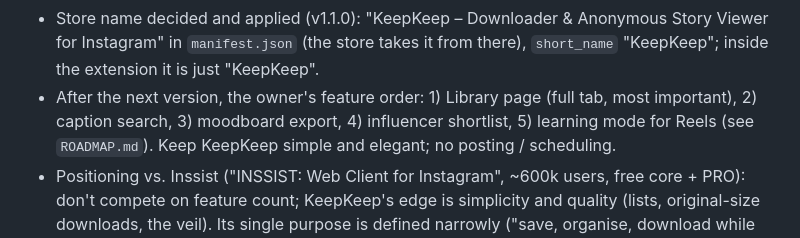
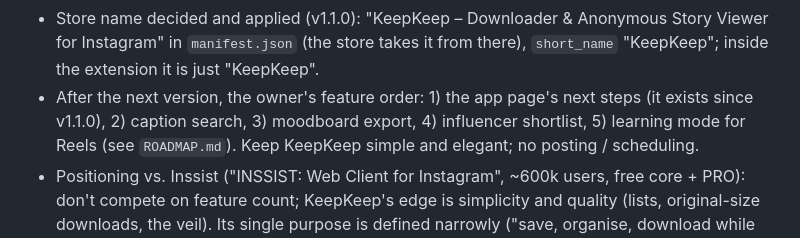
Before and after one commit to hakanoktay/instabasket, a Markdown page: CLAUDE.md, the part around one of its changes. Rendered like a GitHub page.

```diff
--- a/CLAUDE.md
+++ b/CLAUDE.md
@@ -141,8 +155,8 @@ earlier test scripts lived in a session scratchpad and are not in the repo.
 - Store name decided and applied (v1.1.0): "KeepKeep – Downloader & Anonymous Story Viewer for Instagram"
   in `manifest.json` (the store takes it from there), `short_name`
   "KeepKeep"; inside the extension it is just "KeepKeep".
-- After the next version, the owner's feature order: 1) Library page (full
-  tab, most important), 2) caption search, 3) moodboard export, 4) influencer
+- After the next version, the owner's feature order: 1) the app page's next steps (it exists
+  since v1.1.0), 2) caption search, 3) moodboard export, 4) influencer
   shortlist, 5) learning mode for Reels (see `ROADMAP.md`). Keep KeepKeep
   simple and elegant; no posting / scheduling.
 - Positioning vs. Inssist ("INSSIST: Web Client for Instagram", ~600k users,
```
Also changed, not shown: other parts of CLAUDE.md (+17 -3 lines), README.md (+4 -0 lines), ROADMAP.md (+5 -5 lines).
